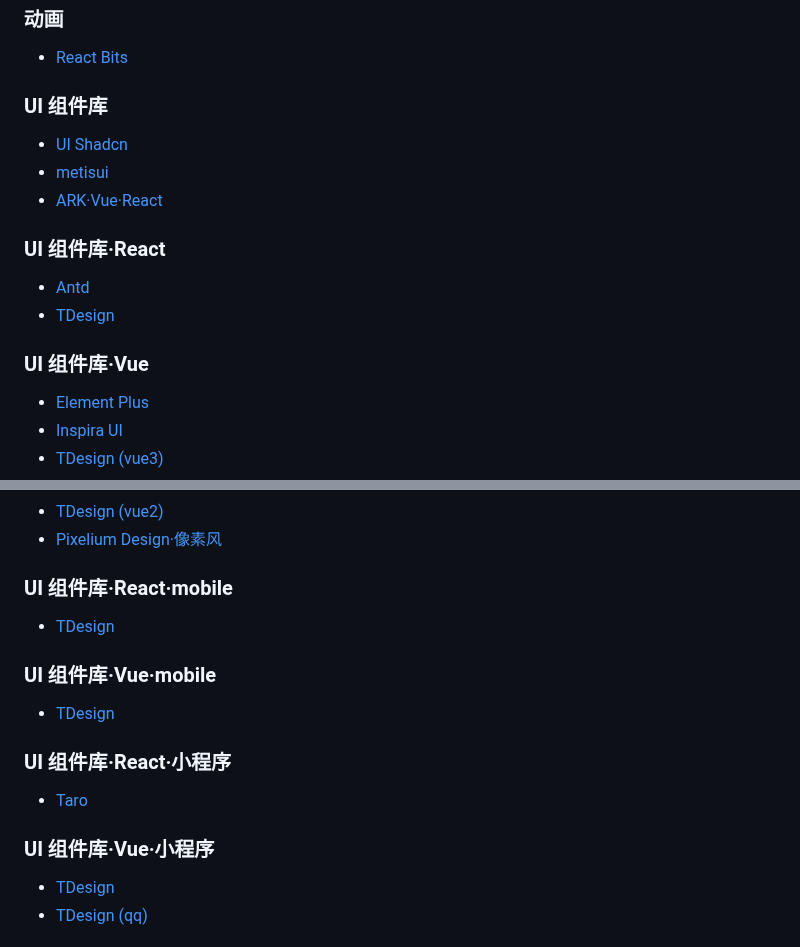
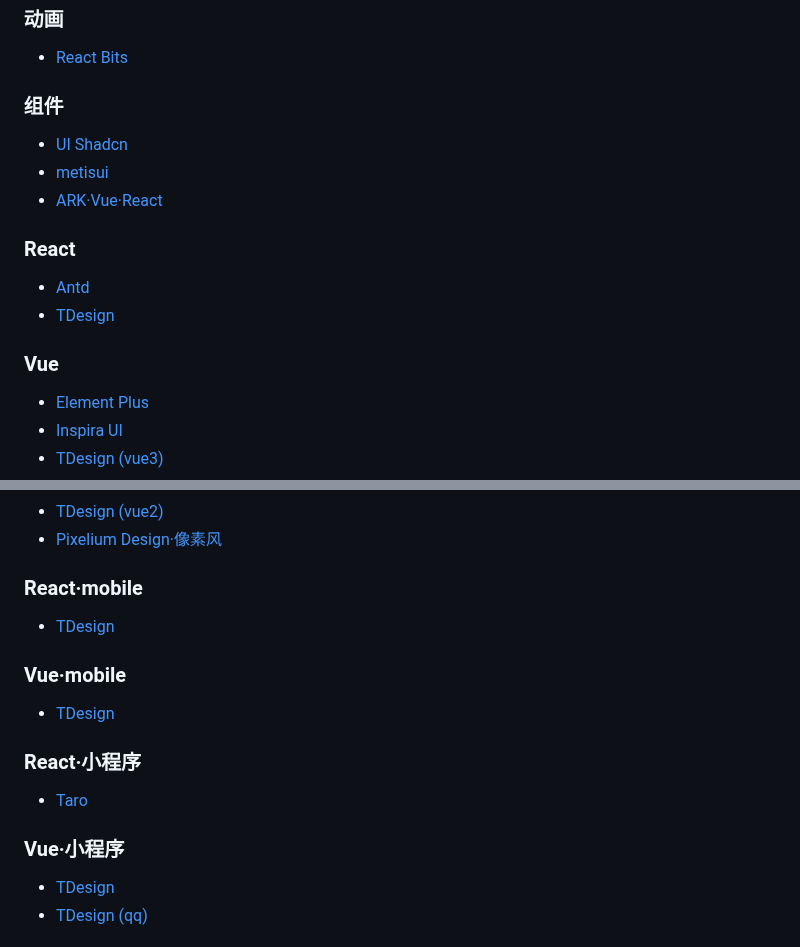
Before and after one commit to ruihuag-source/ruihuag-source.github.io, a Markdown page: docs/guide.md, 2 parts joined by grey strips. Rendered like a GitHub page.

Commit message:
docs: edit document

```diff
--- a/docs/guide.md
+++ b/docs/guide.md
@@ -297,18 +302,18 @@
 
 - [React Bits](https://www.reactbits.dev/get-started/index)
 
-### UI 组件库
+### 组件
 
 - [UI Shadcn](https://ui.shadcn.com/docs/components/button)
 - [metisui](https://metisui.com/components/button-cn)
 - [ARK·Vue·React](https://ark-ui.com/docs/components/checkbox)
 
-### UI 组件库·React
+### React
 
 - [Antd](https://ant-design.antgroup.com/components/overview-cn)
 - [TDesign](https://tdesign.tencent.com/react/overview)
 
-### UI 组件库·Vue
+### Vue
 
 - [Element Plus](https://element-plus.org/zh-CN/component/overview.html)
 - [Inspira UI](https://inspira-ui.com/docs/zh-cn/components/backgrounds/cosmic-portal)
@@ -329,19 +334,19 @@
 - [TDesign (vue2)](https://tdesign.tencent.com/vue/overview)
 - [Pixelium Design·像素风](https://shika-works.github.io/pixelium-design/zh/common/button)
 
-### UI 组件库·React·mobile
+### React·mobile
 
 - [TDesign](https://tdesign.tencent.com/mobile-react/overview)
 
-### UI 组件库·Vue·mobile
+### Vue·mobile
 
 - [TDesign](https://tdesign.tencent.com/mobile-vue/overview)
 
-### UI 组件库·React·小程序
+### React·小程序
 
 - [Taro](https://docs.taro.zone/docs/components-desc)
 
-### UI 组件库·Vue·小程序
+### Vue·小程序
 
 - [TDesign](https://tdesign.tencent.com/miniprogram/overview)
 - [TDesign (qq)](https://tdesign.tencent.com/qq-miniprogram/overview)
```
Also changed, not shown: other parts of docs/guide.md (+6 -1 lines).
